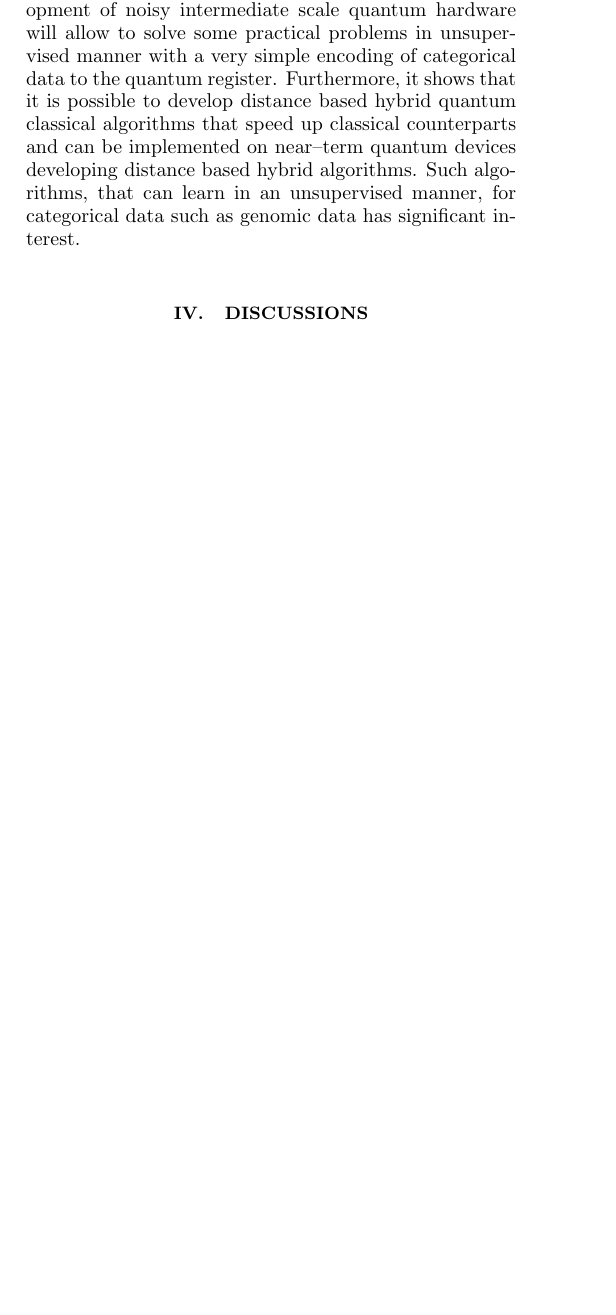
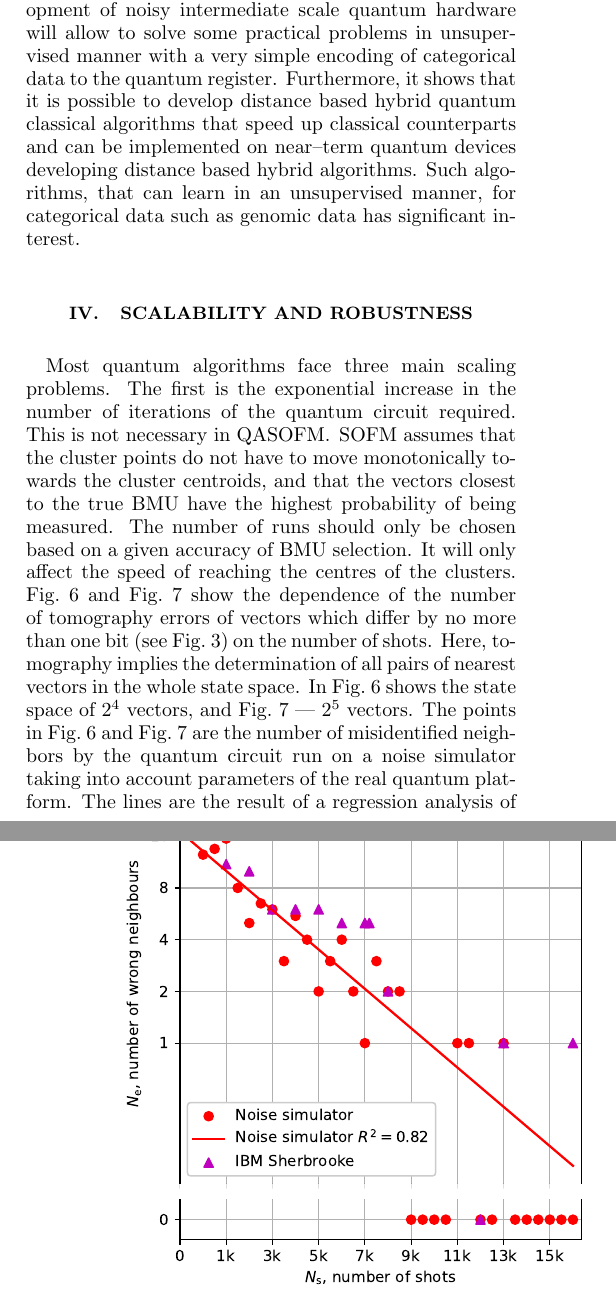
Before and after one commit to kephircheek/Hybrid-quantum-classical-unsupervised-data-clustering-based-on-the-self-organizing-feature-map, a LaTeX paper (manuscript/main.tex): part of one column of page 6 of 9 before the commit and two parts of the columns of pages 6 and 7 of 10 after it, the two joined at a grey line, cut so that both start at the same text, the shorter picture padded with empty space. Compiled offline with pdfLaTeX.

Commit message:
Add draft of scalling discussion

```diff
--- a/manuscript/main.tex
+++ b/manuscript/main.tex
@@ -501,3 +501,34 @@ that can learn in an unsupervised manner, for categorical data such as genomic d
 \end{figure}
 %%%%%
 
+\begin{figure}[t]
+  \includegraphics[width=\columnwidth]{tomography-errors-by-shots-n4.eps}
+  \caption{%
+  }
+  \label{fig:tomography-errors-by-shots-n4}
+\end{figure}
+
+\begin{figure}[t]
+  \includegraphics[width=\columnwidth]{tomography-errors-by-shots-n5.eps}
+  \caption{%
+  }
+  \label{fig:tomography-errors-by-shots-n5}
+\end{figure}
+
+
+\section{Scalability and robustness}
+
+Most quantum algorithms face three main scaling problems.
+The first is the exponential increase in the number of iterations of the quantum circuit required.
+This is not necessary in QASOFM\@.
+SOFM assumes that the cluster points do not have to move monotonically towards the cluster centroids,
+and that the vectors closest to the true BMU have the highest probability of being measured.
+The number of runs should only be chosen based on a given accuracy of BMU selection.
+It will only affect the speed of reaching the centres of the clusters.
+Fig.~\ref{fig:tomography-errors-by-shots-n4} and Fig.~\ref{fig:tomography-errors-by-shots-n5} show the dependence of the number of tomography errors of vectors
+which differ by no more than one bit (see Fig.~\ref{fig:distance_matrix}) on the number of shots.
+Here, tomography implies the determination of all pairs of nearest vectors in the whole state space.
+In Fig.~\ref{fig:tomography-errors-by-shots-n4} shows the state space of $2^4$ vectors, and Fig.~\ref{fig:tomography-errors-by-shots-n5} --- $2^5$ vectors.
+The points in Fig.~\ref{fig:tomography-errors-by-shots-n4} and Fig.~\ref{fig:tomography-errors-by-shots-n5} are the number of misidentified neighbors
+by the quantum circuit run on a noise simulator taking into account parameters of the real quantum platform.
+The lines are the result of a regression analysis of these data.
```
Also changed, not shown: manuscript/tomography-errors-by-shots-n4.eps (added), manuscript/tomography-errors-by-shots-n5.eps (added), manuscript/main.tex (23 more changed lines).
